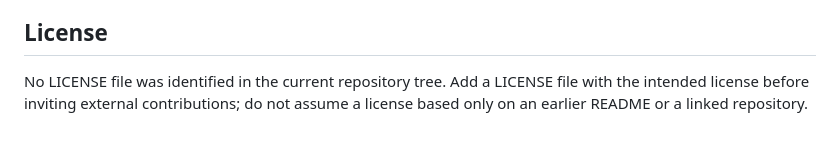
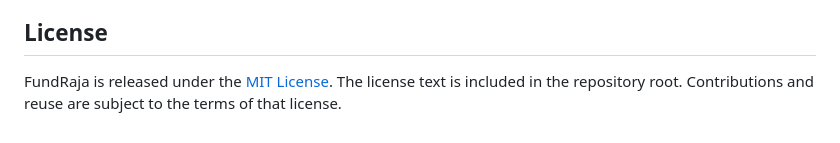
Before and after one commit to deebong/fundraja-v2, a Markdown page: README.md, the part around the change. Drawn GitHub-style.

Commit message:
Correct README license section

```diff
--- a/README.md
+++ b/README.md
@@ -174,4 +174,4 @@ Do not describe this repository as production-ready for regulated or high-value
 
 ## License
 
-No LICENSE file was identified in the current repository tree. Add a LICENSE file with the intended license before inviting external contributions; do not assume a license based only on an earlier README or a linked repository.
+FundRaja is released under the [MIT License](LICENSE). The license text is included in the repository root. Contributions and reuse are subject to the terms of that license.
```
